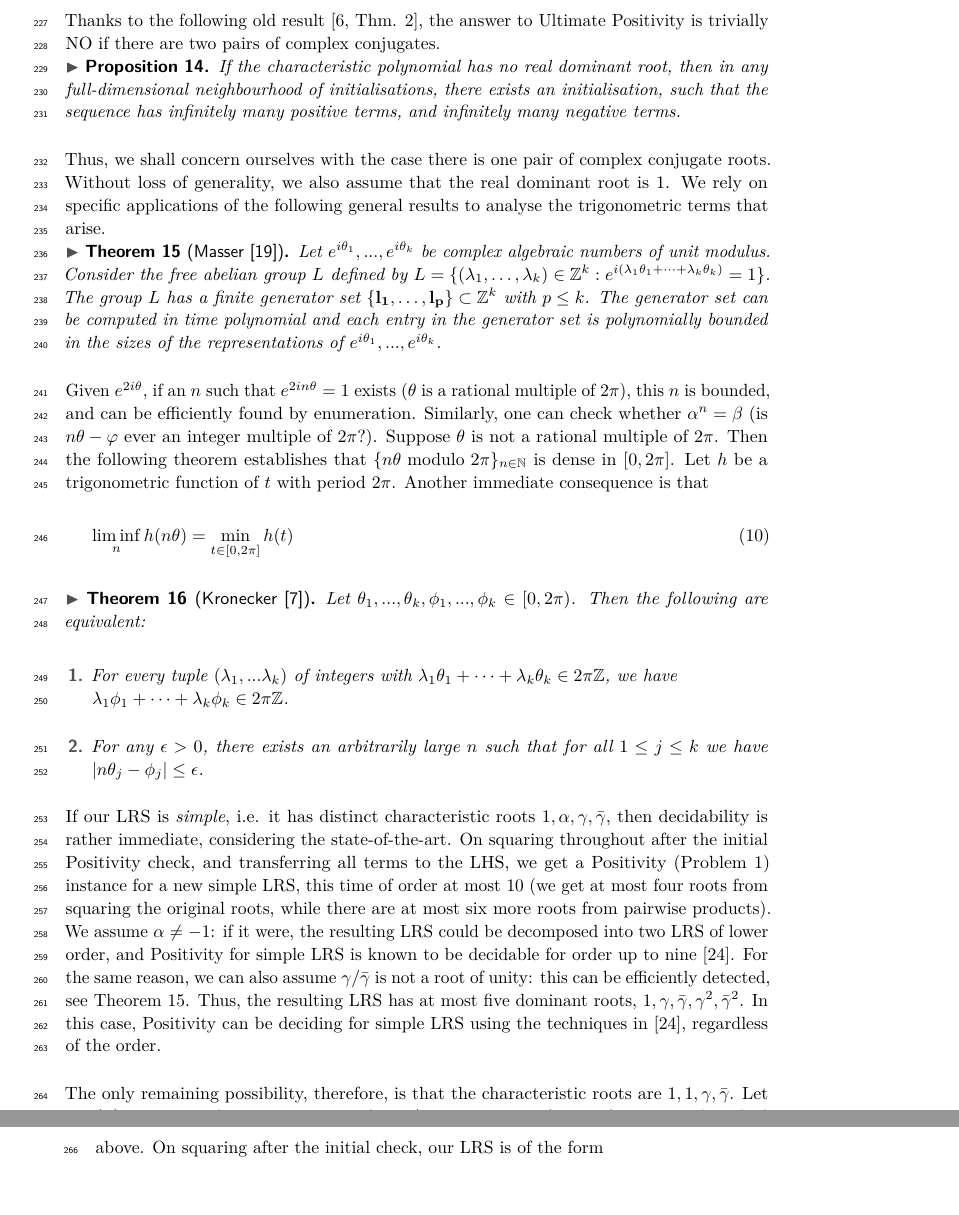
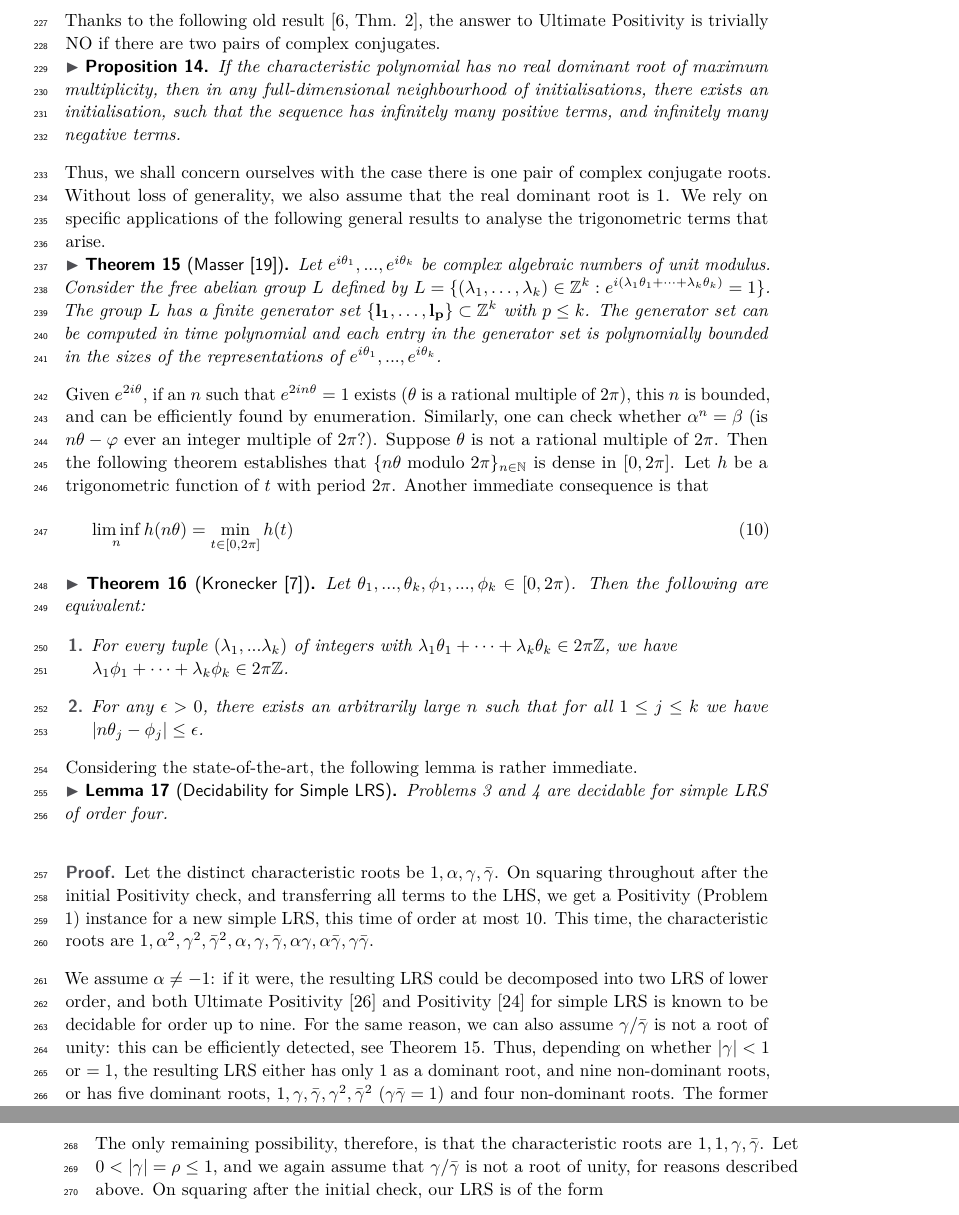
Before and after one commit to Mihir-Vahanwala/low-dim-robust-positivity, a LaTeX paper (main.tex, which reads decidability.tex): two parts of pages 7 and 8 of 17, joined at a grey line, cut so that both start at the same text, the shorter picture padded with empty space. Compiled offline with pdfLaTeX.

Commit message:
submit-5

```diff
--- a/decidability.tex
+++ b/decidability.tex
@@ -11,7 +11,7 @@ Thanks to the following old result \cite[Thm. 2]{positive-dominant}, the answer
 
 \begin{proposition}
 \label{prop:folklore}
-If the characteristic polynomial has no real dominant root, then in any full-dimensional neighbourhood of initialisations, there exists an initialisation, such that the sequence has infinitely many positive terms, and infinitely many negative terms.
+If the characteristic polynomial has no real dominant root of maximum multiplicity, then in any full-dimensional neighbourhood of initialisations, there exists an initialisation, such that the sequence has infinitely many positive terms, and infinitely many negative terms.
 \end{proposition}
 
 Thus, we shall concern ourselves with the case there is one pair of complex conjugate roots. Without loss of generality, we also assume that the real dominant root is $1$. We rely on specific applications of the following general results to analyse the trigonometric terms that arise.
@@ -41,9 +41,15 @@ Thus, we shall concern ourselves with the case there is one pair of complex conj
     \end{enumerate}
   \end{theorem}
 
+Considering the state-of-the-art, the following lemma is rather immediate.
+\begin{lemma}[Decidability for Simple LRS]
+Problems \ref{prob:rrobpos} and \ref{prob:rrobuniultpos} are decidable for simple LRS of order four.
+\end{lemma}
+\begin{proof}
+Let the distinct characteristic roots be $1, \alpha, \gamma, \bar{\gamma}$. On squaring throughout after the initial Positivity check, and transferring all terms to the LHS, we get a Positivity (Problem \ref{prob:pos}) instance for a new simple LRS, this time of order at most $10$. This time, the characteristic roots are $1, \alpha^2, \gamma^2, \bar{\gamma}^2, \alpha, \gamma, \bar{\gamma}, \alpha\gamma, \alpha\bar{\gamma}, \gamma\bar{\gamma}$.
 
-
-If our LRS is \textit{simple}, i.e. it has distinct characteristic roots $1, \alpha, \gamma, \bar{\gamma}$, then decidability is rather immediate, considering the state-of-the-art. On squaring throughout after the initial Positivity check, and transferring all terms to the LHS, we get a Positivity (Problem \ref{prob:pos}) instance for a new simple LRS, this time of order at most $10$ (we get at most four roots from squaring the original roots, while there are at most six more roots from pairwise products). We assume $\alpha \ne -1$: if it were, the resulting LRS could be decomposed into two LRS of lower order, and Positivity for simple LRS is known to be decidable for order up to nine \cite{ouaknine2014positivity}. For the same reason, we can also assume $\gamma/\bar{\gamma}$ is not a root of unity: this can be efficiently detected, see Theorem \ref{thm:abelian}. Thus, the resulting LRS has at most five dominant roots, $1, \gamma, \bar{\gamma}, \gamma^2, \bar{\gamma}^2$. In this case, Positivity can be deciding for simple LRS using the techniques in \cite{ouaknine2014positivity}, regardless of the order.
+We assume $\alpha \ne -1$: if it were, the resulting LRS could be decomposed into two LRS of lower order, and both Ultimate Positivity \cite{ouaknine2014ultimate} and Positivity  \cite{ouaknine2014positivity} for simple LRS is known to be decidable for order up to nine. For the same reason, we can also assume $\gamma/\bar{\gamma}$ is not a root of unity: this can be efficiently detected, see Theorem \ref{thm:abelian}. Thus, depending on whether $|\gamma| < 1$ or $= 1$, the resulting LRS either has only $1$ as a dominant root, and nine non-dominant roots, or has five dominant roots, $1, \gamma, \bar{\gamma}, \gamma^2, \bar{\gamma}^2$ ($\gamma\bar{\gamma} = 1$) and four non-dominant roots. The former case is trivial, while the latter is handled by \cite{ouaknine2014positivity}.
+\end{proof}
 
 The only remaining possibility, therefore, is that the characteristic roots are $1, 1, \gamma, \bar{\gamma}$. Let $0 < |\gamma| = \rho \le 1$, and we again assume that $\gamma/\bar{\gamma}$ is not a root of unity, for reasons described above. On squaring after the initial check, our LRS is of the form
 \begin{align*}
--- a/main.tex
+++ b/main.tex
@@ -9,7 +9,7 @@
 \title{Robust Positivity Problems for low-order Linear Recurrence Sequences}
 \titlerunning{Robust Positivity for low-order LRS}
 
-\subtitle{Decision procedures for explicitly given neighbourhoods}
+\subtitle{The frontiers of decidability for explicitly given neighbourhoods}
 
 \author{Mihir Vahanwala}{MPI-SWS, Saarland Informatics Campus, Saarbr{\"u}cken, Germany}{mvahanwa@mpi-sws.org}{https://orcid.org/0009-0008-5709-899X}{}
 
```
Also changed, not shown: abstract.tex (+1 -1 lines), non-uniform.tex (+2 -2 lines).
